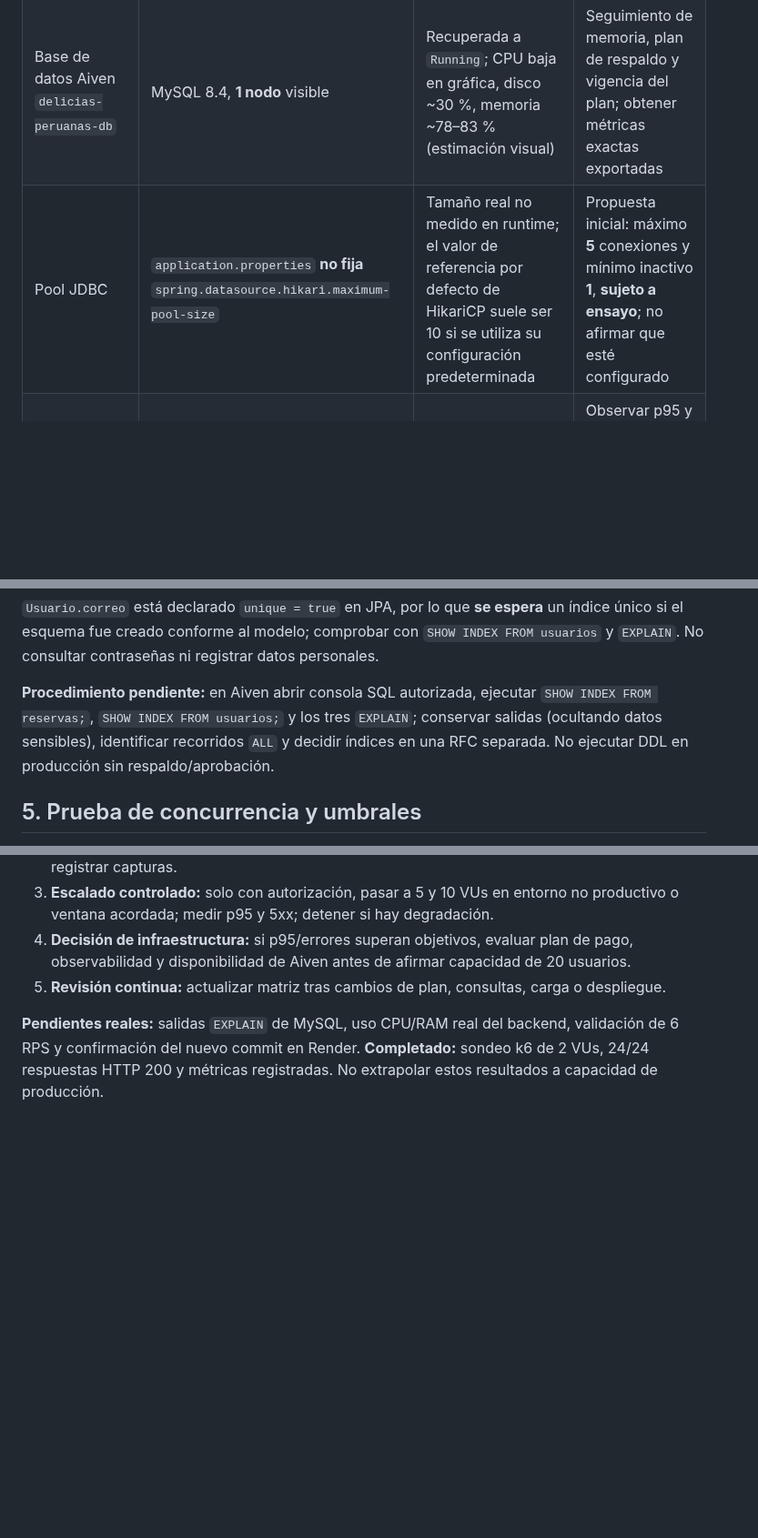
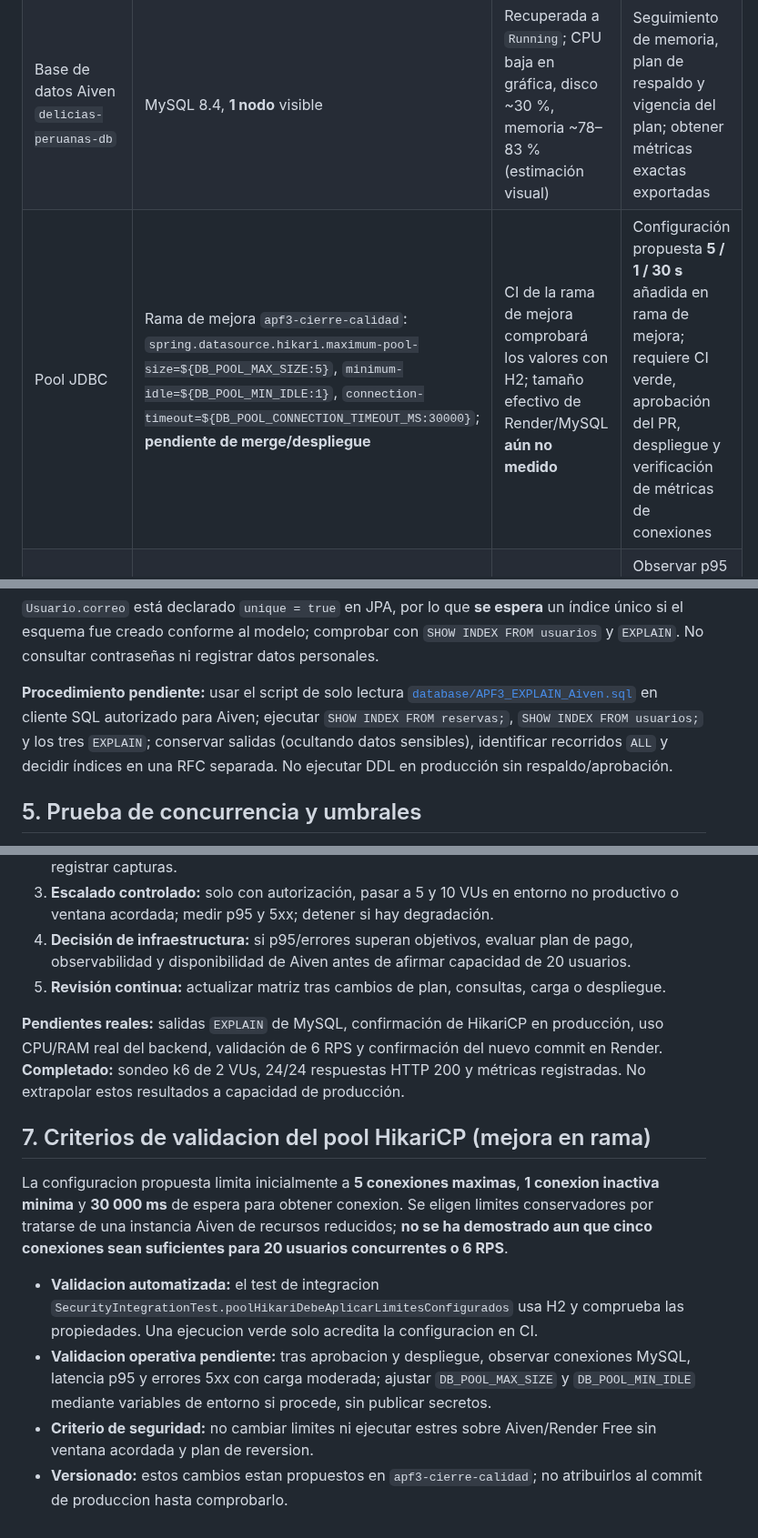
Before and after one commit to rabv7399/Integrador2-grupoRonald, a Markdown page: docs/APF3_Plan_Capacidad_Rendimiento.md, 3 parts joined by grey strips. Shown at 91% size. GitHub-like rendering; blank space fills up the shorter version.

Commit message:
docs(apf3): actualizar dimensionamiento y validacion de HikariCP

```diff
--- a/docs/APF3_Plan_Capacidad_Rendimiento.md
+++ b/docs/APF3_Plan_Capacidad_Rendimiento.md
@@ -15,7 +15,7 @@ Para el restaurante se propone un escenario académico de **20 usuarios concurre
 |---|---|---|---|
 | Aplicación Render `delicias-peruanas-api` | Servicio Docker Free, límite RAM **512 MB**. **CPU y uso real RAM no disponibles** en panel Free | Se observó `Live` con commit `be949ef` antes del merge APF3; Render advierte de suspensión por inactividad | Verificar nuevo commit `Live`; no atribuir vCPU ni % de RAM no medidos |
 | Base de datos Aiven `delicias-peruanas-db` | MySQL 8.4, **1 nodo** visible | Recuperada a `Running`; CPU baja en gráfica, disco ~30 %, memoria ~78–83 % (estimación visual) | Seguimiento de memoria, plan de respaldo y vigencia del plan; obtener métricas exactas exportadas |
-| Pool JDBC | `application.properties` **no fija** `spring.datasource.hikari.maximum-pool-size` | Tamaño real no medido en runtime; el valor de referencia por defecto de HikariCP suele ser 10 si se utiliza su configuración predeterminada | Propuesta inicial: máximo **5** conexiones y mínimo inactivo **1**, **sujeto a ensayo**; no afirmar que esté configurado |
+| Pool JDBC | Rama de mejora `apf3-cierre-calidad`: `spring.datasource.hikari.maximum-pool-size=${DB_POOL_MAX_SIZE:5}`, `minimum-idle=${DB_POOL_MIN_IDLE:1}`, `connection-timeout=${DB_POOL_CONNECTION_TIMEOUT_MS:30000}`; **pendiente de merge/despliegue** | CI de la rama de mejora comprobará los valores con H2; tamaño efectivo de Render/MySQL **aún no medido** | Configuración propuesta **5 / 1 / 30 s** añadida en rama de mejora; requiere CI verde, aprobación del PR, despliegue y verificación de métricas de conexiones |
 | Red HTTPS | URL pública HTTPS en Render | Navegador: `GET /` HTTP 200 y 173 ms en una observación; carga de página 589 ms | Observar p95 y errores desde múltiples ejecuciones; separar latencia de cliente, red y backend |
 | Respaldo / redundancia | No se verificó instancia de respaldo ni balanceador | MySQL mostrado con 1 nodo; no hay evidencia de alta disponibilidad | Registrar RTO/RPO deseados, validar copias de seguridad antes de cambios de esquema |
 
@@ -71,7 +71,7 @@ FROM usuarios WHERE correo = 'prueba@example.invalid';
 
 `Usuario.correo` está declarado `unique = true` en JPA, por lo que **se espera** un índice único si el esquema fue creado conforme al modelo; comprobar con `SHOW INDEX FROM usuarios` y `EXPLAIN`. No consultar contraseñas ni registrar datos personales.
 
-**Procedimiento pendiente:** en Aiven abrir consola SQL autorizada, ejecutar `SHOW INDEX FROM reservas;`, `SHOW INDEX FROM usuarios;` y los tres `EXPLAIN`; conservar salidas (ocultando datos sensibles), identificar recorridos `ALL` y decidir índices en una RFC separada. No ejecutar DDL en producción sin respaldo/aprobación.
+**Procedimiento pendiente:** usar el script de solo lectura [`database/APF3_EXPLAIN_Aiven.sql`](../database/APF3_EXPLAIN_Aiven.sql) en cliente SQL autorizado para Aiven; ejecutar `SHOW INDEX FROM reservas;`, `SHOW INDEX FROM usuarios;` y los tres `EXPLAIN`; conservar salidas (ocultando datos sensibles), identificar recorridos `ALL` y decidir índices en una RFC separada. No ejecutar DDL en producción sin respaldo/aprobación.
 
 ## 5. Prueba de concurrencia y umbrales
 
@@ -96,4 +96,13 @@ Los valores son **umbrales de diseño**. El gráfico de memoria Aiven observado
 4. **Decisión de infraestructura:** si p95/errores superan objetivos, evaluar plan de pago, observabilidad y disponibilidad de Aiven antes de afirmar capacidad de 20 usuarios.
 5. **Revisión continua:** actualizar matriz tras cambios de plan, consultas, carga o despliegue.
 
-**Pendientes reales:** salidas `EXPLAIN` de MySQL, uso CPU/RAM real del backend, validación de 6 RPS y confirmación del nuevo commit en Render. **Completado:** sondeo k6 de 2 VUs, 24/24 respuestas HTTP 200 y métricas registradas. No extrapolar estos resultados a capacidad de producción.
+**Pendientes reales:** salidas `EXPLAIN` de MySQL, confirmación de HikariCP en producción, uso CPU/RAM real del backend, validación de 6 RPS y confirmación del nuevo commit en Render. **Completado:** sondeo k6 de 2 VUs, 24/24 respuestas HTTP 200 y métricas registradas. No extrapolar estos resultados a capacidad de producción.
+
+## 7. Criterios de validacion del pool HikariCP (mejora en rama)
+
+La configuracion propuesta limita inicialmente a **5 conexiones maximas**, **1 conexion inactiva minima** y **30 000 ms** de espera para obtener conexion. Se eligen limites conservadores por tratarse de una instancia Aiven de recursos reducidos; **no se ha demostrado aun que cinco conexiones sean suficientes para 20 usuarios concurrentes o 6 RPS**.
+
+- **Validacion automatizada:** el test de integracion `SecurityIntegrationTest.poolHikariDebeAplicarLimitesConfigurados` usa H2 y comprueba las propiedades. Una ejecucion verde solo acredita la configuracion en CI.
+- **Validacion operativa pendiente:** tras aprobacion y despliegue, observar conexiones MySQL, latencia p95 y errores 5xx con carga moderada; ajustar `DB_POOL_MAX_SIZE` y `DB_POOL_MIN_IDLE` mediante variables de entorno si procede, sin publicar secretos.
+- **Criterio de seguridad:** no cambiar limites ni ejecutar estres sobre Aiven/Render Free sin ventana acordada y plan de reversion.
+- **Versionado:** estos cambios estan propuestos en `apf3-cierre-calidad`; no atribuirlos al commit de produccion hasta comprobarlo.
```
